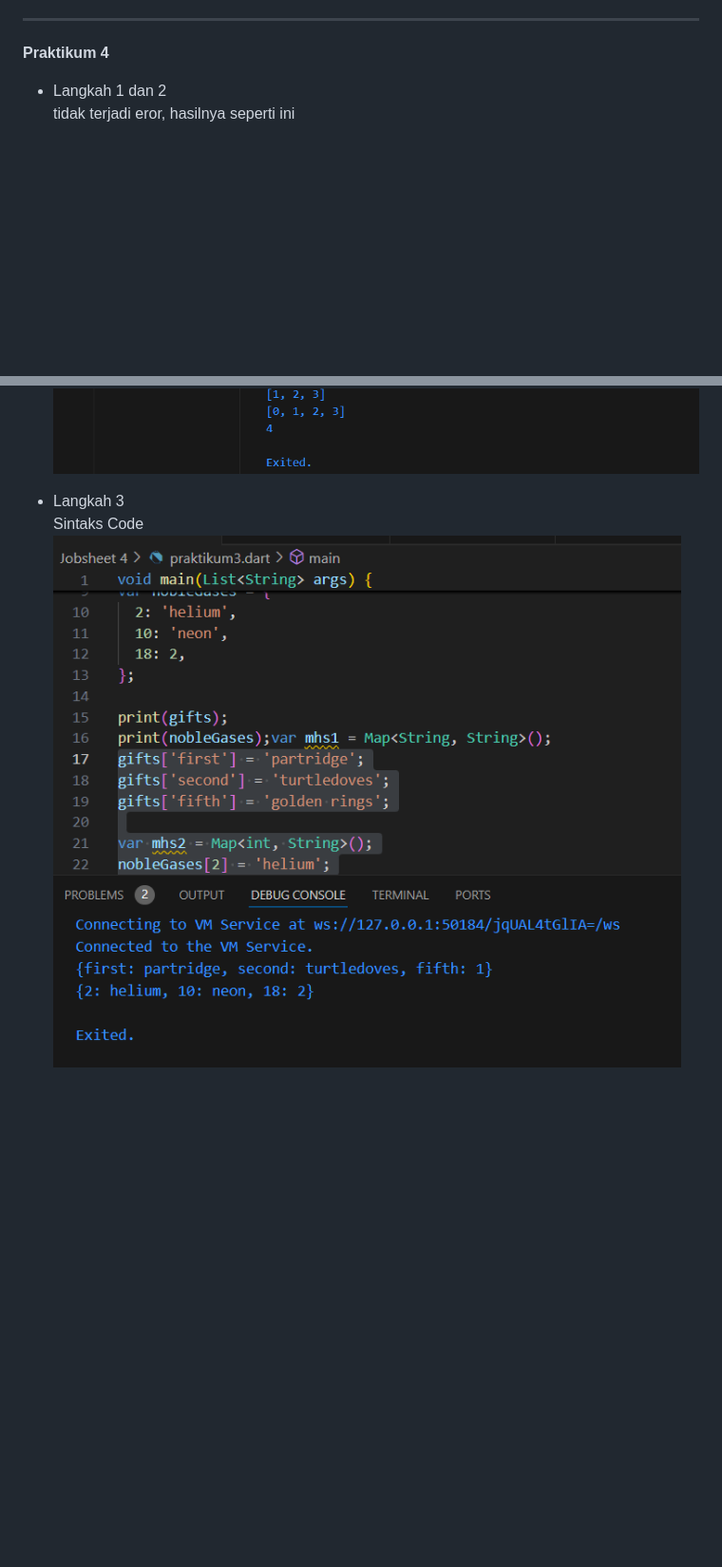
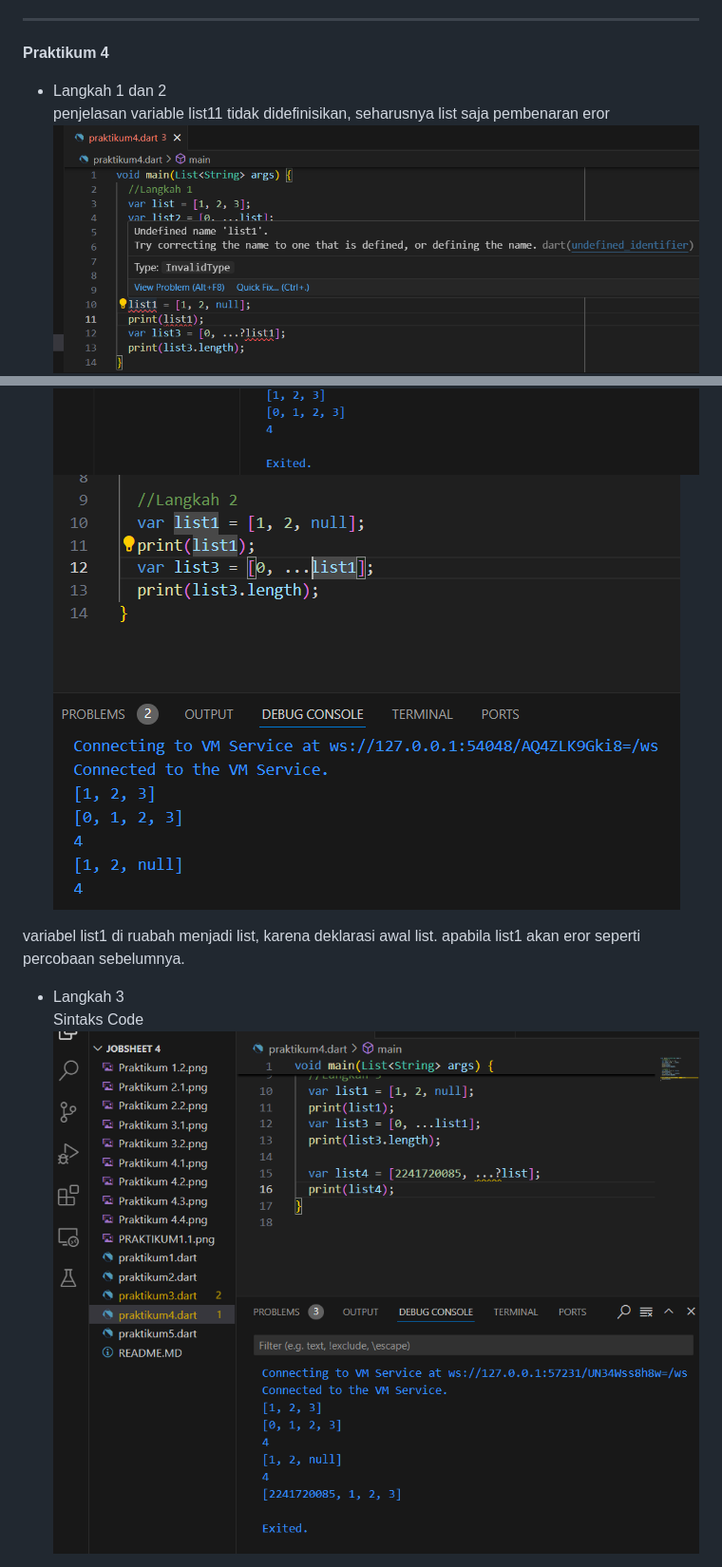
Before and after one commit to FajarBayuKusuma/Fajar-Bayu-Kusuma_Mobile2024, a Markdown page: Jobsheet 4/README.MD, 2 parts joined by grey strips. Shown: that part at 95% size. GitHub-like rendering; blank space fills up the shorter version.

```diff
--- a/Jobsheet 4/README.MD
+++ b/Jobsheet 4/README.MD
@@ -43,10 +43,14 @@ tidak ada eror, dari kode diatas dapat disimpulkan bahwa nilai atau values dalam
 ---
 **Praktikum 4**
 - Langkah 1 dan 2 \
-tidak terjadi eror, hasilnya seperti ini
+penjelasan variable list11 tidak didefinisikan, seharusnya list saja
+pembenaran eror
+![Praktikum 4](./Praktikum%204.2.png "Praktikum 4")
 ![Praktikum 4](./Praktikum%204.1.png "Praktikum 4")
+![Praktikum 4](./Praktikum%204.3.png "Praktikum 4")
 
+variabel list1 di ruabah menjadi list, karena deklarasi awal list. apabila list1 akan eror seperti percobaan sebelumnya.
 - Langkah 3 \
 Sintaks Code
- ![Praktikum 4](./Praktikum%203.2.png "Praktikum 4")
+ ![Praktikum 4](./Praktikum%204.4.png "Praktikum 4")
 
```
Also changed, not shown: other parts of Jobsheet 4/README.MD (+34 -6 lines), Jobsheet 4/Praktikum 4.10.png (added), Jobsheet 4/Praktikum 4.6.png (added), Jobsheet 4/Praktikum 4.7.png (added), Jobsheet 4/Praktikum 4.8.png (added), Jobsheet 4/Praktikum 4.9.png (added), 2 other files.
